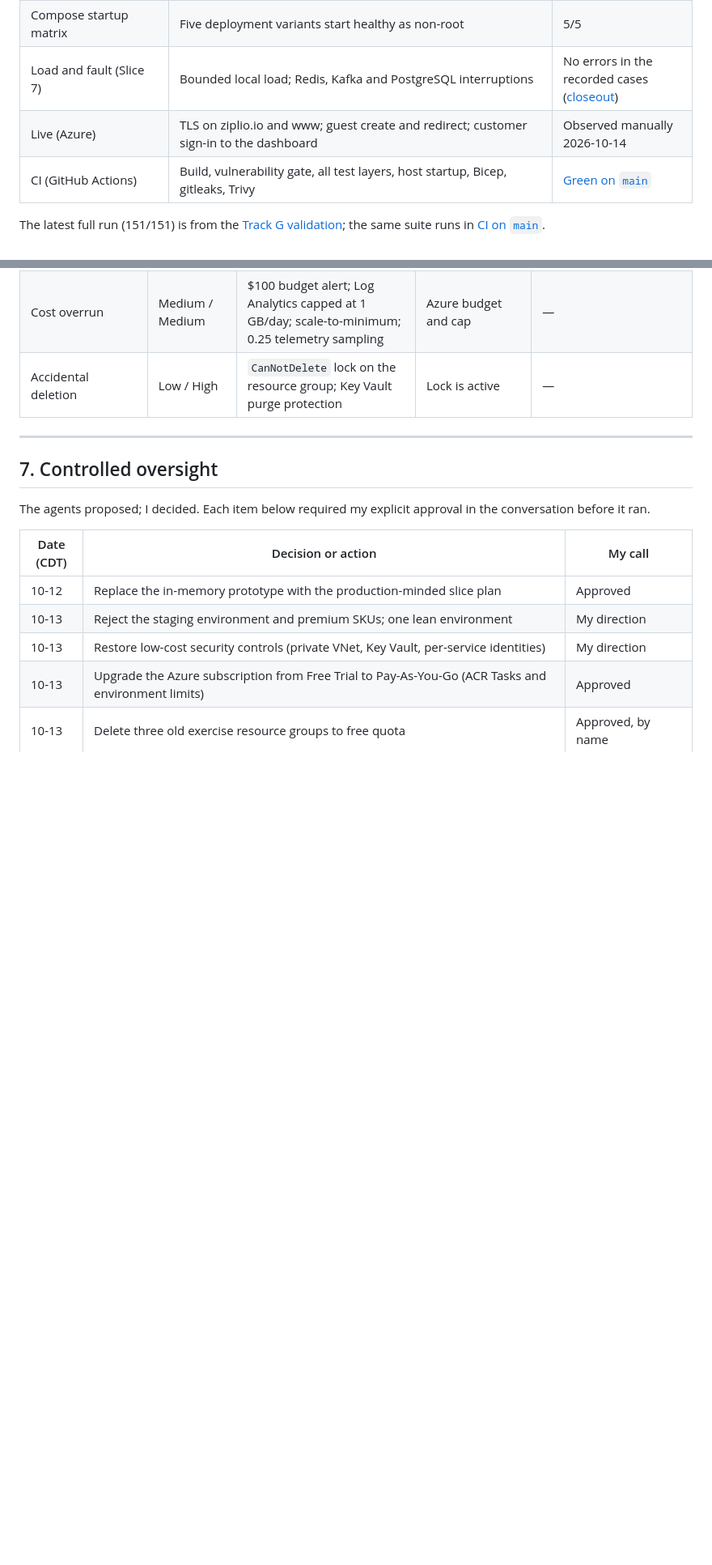
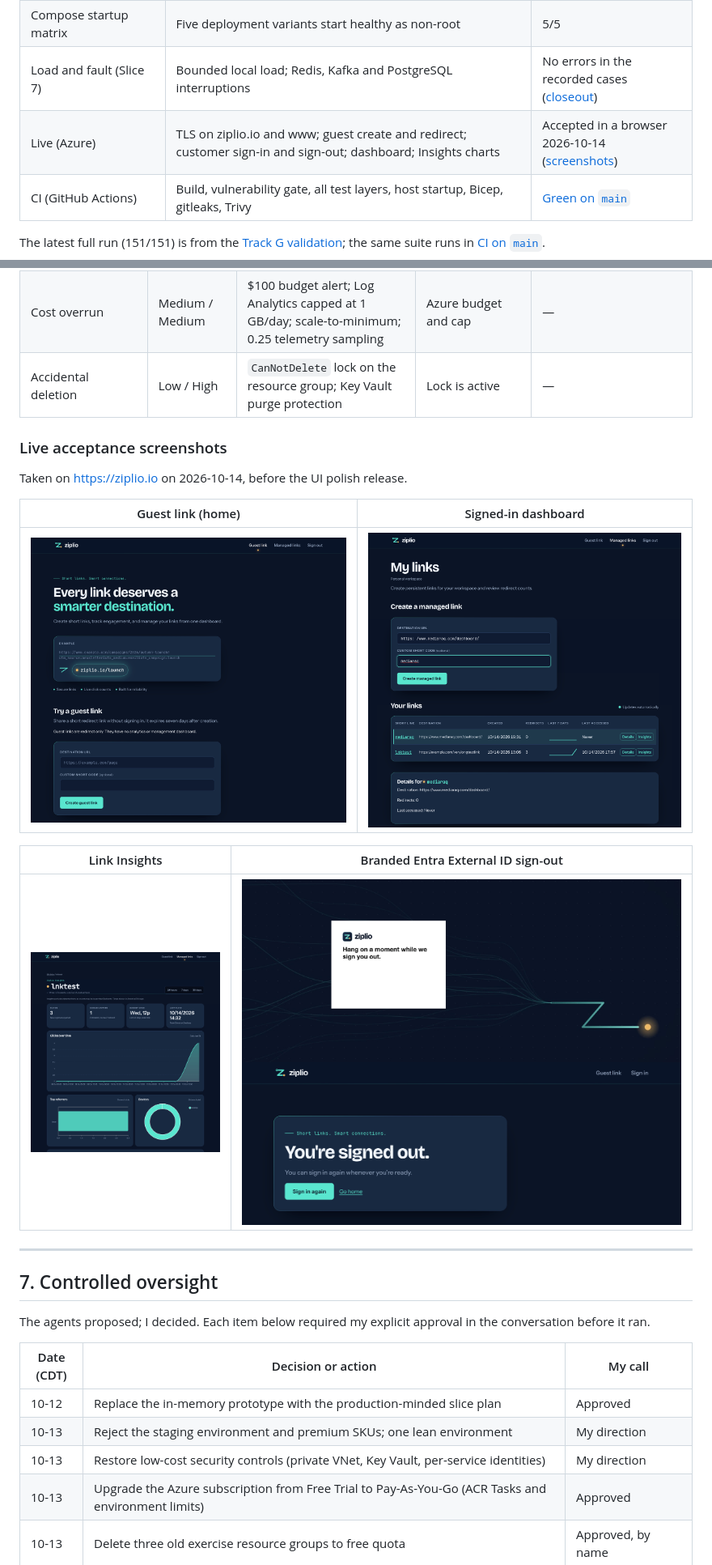
Before and after one commit to mike-inman/SchwabUrlShortener, a Markdown page: docs/ENGINEERING-SUMMARY.md, 2 parts joined by grey strips. Shown at 81% size. GitHub-like rendering; pictures changed too: docs/images/branded-sign-out.png (added), docs/images/dashboard.png (added), docs/images/home-guest-link.png (added); blank space fills up the shorter version.

```diff
--- a/docs/ENGINEERING-SUMMARY.md
+++ b/docs/ENGINEERING-SUMMARY.md
@@ -230,7 +230,7 @@ I used two AI coding agents. **Claude** (Anthropic) handled planning, architectu
 | Integration (real PostgreSQL, Redis, Kafka) | API contract, uniqueness races, workspace isolation, outbox to Kafka to aggregate, trace propagation, rate limiting, insights privacy and 100,000-click scale read | 39/39 |
 | Compose startup matrix | Five deployment variants start healthy as non-root | 5/5 |
 | Load and fault (Slice 7) | Bounded local load; Redis, Kafka and PostgreSQL interruptions | No errors in the recorded cases ([closeout](2026-10-13-1441-slice-7-scale-validation-closeout.md)) |
-| Live (Azure) | TLS on ziplio.io and www; guest create and redirect; customer sign-in to the dashboard | Observed manually 2026-10-14 |
+| Live (Azure) | TLS on ziplio.io and www; guest create and redirect; customer sign-in and sign-out; dashboard; Insights charts | Accepted in a browser 2026-10-14 ([screenshots](#live-acceptance-screenshots)) |
 | CI (GitHub Actions) | Build, vulnerability gate, all test layers, host startup, Bicep, gitleaks, Trivy | [Green on `main`](https://github.com/mike-inman/SchwabUrlShortener/actions/runs/38593373498) |
 
 The latest full run (151/151) is from the [Track G validation](2026-10-14-0952-track-g-link-insights-validation.md); the same suite runs in [CI on `main`](https://github.com/mike-inman/SchwabUrlShortener/actions/runs/38598938398).
@@ -250,6 +250,18 @@ The latest full run (151/151) is from the [Track G validation](2026-10-14-0952-t
 | Vulnerable dependencies | Medium / High | Vulnerability gate fails the build; Dependabot (arriving with Track F) | `514bf64` remediation | — |
 | Cost overrun | Medium / Medium | $100 budget alert; Log Analytics capped at 1 GB/day; scale-to-minimum; 0.25 telemetry sampling | Azure budget and cap | — |
 | Accidental deletion | Low / High | `CanNotDelete` lock on the resource group; Key Vault purge protection | Lock is active | — |
+
+### Live acceptance screenshots
+
+Taken on <https://ziplio.io> on 2026-10-14, before the UI polish release.
+
+| Guest link (home) | Signed-in dashboard |
+| --- | --- |
+| ![Ziplio home page with the guest link form](images/home-guest-link.png) | ![Managed links dashboard with redirect counts and 7-day sparklines](images/dashboard.png) |
+
+| Link Insights | Branded Entra External ID sign-out |
+| --- | --- |
+| ![Insights page with clicks, visitors, busiest hour, clicks over time, referrers and devices](images/insights.png) | ![Ziplio-branded Microsoft Entra External ID sign-out page](images/branded-sign-out.png) <br> ![Ziplio signed-out page](images/signed-out.png) |
 
 ---
 
```
Also changed, not shown: other parts of docs/ENGINEERING-SUMMARY.md (+9 -6 lines), README.md (+6 -0 lines).
